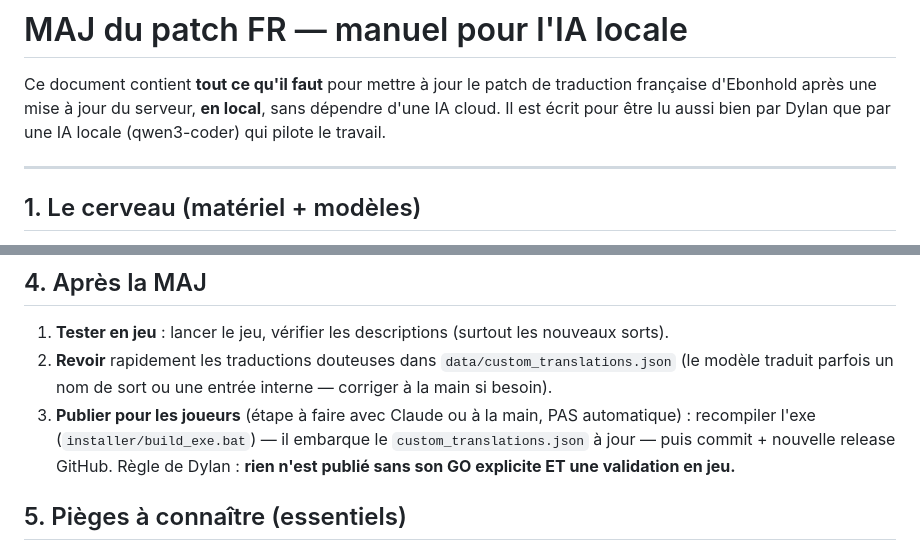
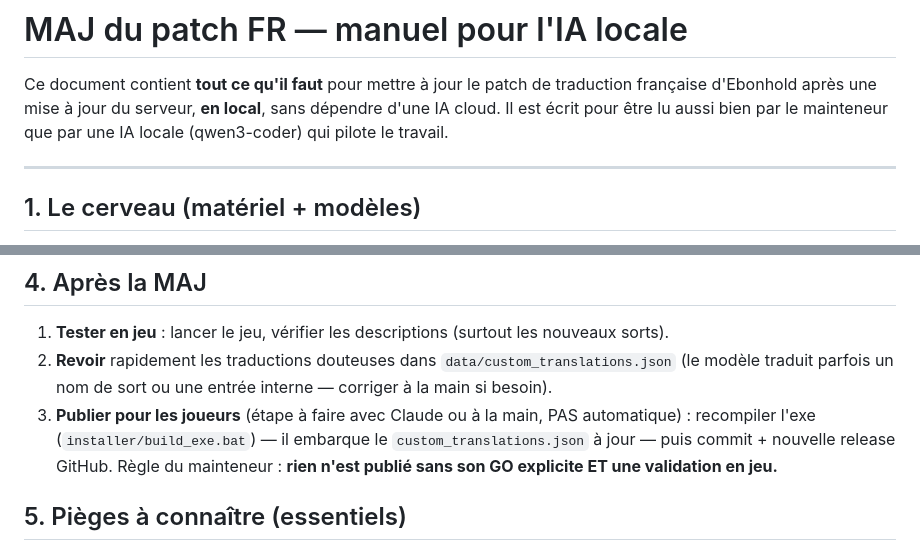
Before and after one commit to Squall98/EbonholdFR-Client, a Markdown page: MAJ-FR-LOCALE.md, 2 parts joined by grey strips. Rendered like a GitHub page.

Commit message:
doc : mainteneur au lieu du prénom

```diff
--- a/MAJ-FR-LOCALE.md
+++ b/MAJ-FR-LOCALE.md
@@ -2,7 +2,7 @@
 
 Ce document contient **tout ce qu'il faut** pour mettre à jour le patch de traduction
 française d'Ebonhold après une mise à jour du serveur, **en local**, sans dépendre d'une
-IA cloud. Il est écrit pour être lu aussi bien par Dylan que par une IA locale
+IA cloud. Il est écrit pour être lu aussi bien par le mainteneur que par une IA locale
 (qwen3-coder) qui pilote le travail.
 
 ---
@@ -55,7 +55,7 @@ python maj_fr.py "D:\ebonhold\Ebonhold"   # forcer le dossier du jeu
    (le modèle traduit parfois un nom de sort ou une entrée interne — corriger à la main si besoin).
 3. **Publier pour les joueurs** (étape à faire avec Claude ou à la main, PAS automatique) :
    recompiler l'exe (`installer/build_exe.bat`) — il embarque le `custom_translations.json`
-   à jour — puis commit + nouvelle release GitHub. Règle de Dylan : **rien n'est publié
+   à jour — puis commit + nouvelle release GitHub. Règle du mainteneur : **rien n'est publié
    sans son GO explicite ET une validation en jeu.**
 
 ## 5. Pièges à connaître (essentiels)
```
